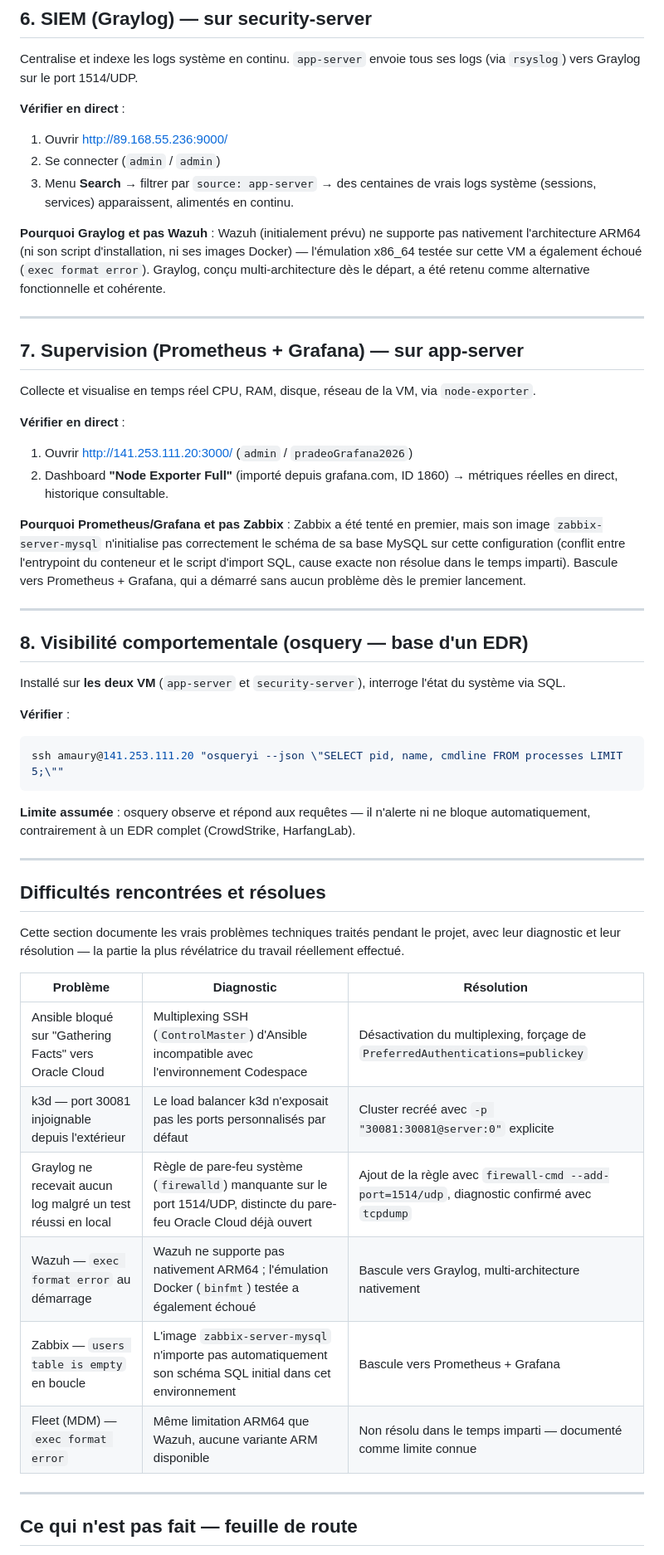
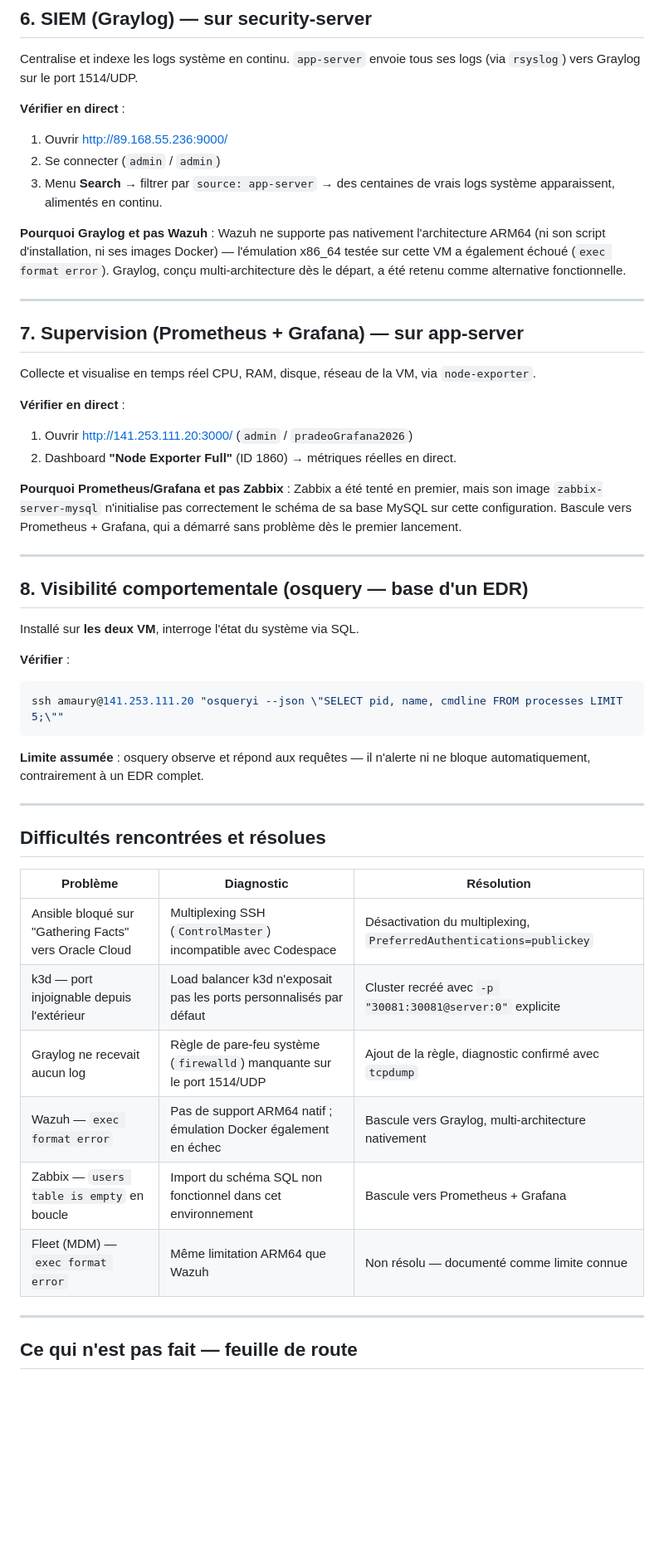
Before and after one commit to Omarben04/pradeo-devops-demo, a Markdown page: README.md, the part around one of its changes. Shown at 83% size. GitHub-like rendering; blank space fills up the shorter version.

````diff
--- a/README.md
+++ b/README.md
@@ -141,9 +130,9 @@ Centralise et indexe les logs système en continu. `app-server` envoie tous ses
 1. Ouvrir http://89.168.55.236:9000/
 2. Se connecter (`admin` / `admin`)
 3. Menu **Search** → filtrer par `source: app-server`
-→ des centaines de vrais logs système (sessions, services) apparaissent, alimentés en continu.
+→ des centaines de vrais logs système apparaissent, alimentés en continu.
 
-**Pourquoi Graylog et pas Wazuh** : Wazuh (initialement prévu) ne supporte pas nativement l'architecture ARM64 (ni son script d'installation, ni ses images Docker) — l'émulation x86_64 testée sur cette VM a également échoué (`exec format error`). Graylog, conçu multi-architecture dès le départ, a été retenu comme alternative fonctionnelle et cohérente.
+**Pourquoi Graylog et pas Wazuh** : Wazuh ne supporte pas nativement l'architecture ARM64 (ni son script d'installation, ni ses images Docker) — l'émulation x86_64 testée sur cette VM a également échoué (`exec format error`). Graylog, conçu multi-architecture dès le départ, a été retenu comme alternative fonctionnelle.
 
 ---
 
@@ -153,38 +142,36 @@ Collecte et visualise en temps réel CPU, RAM, disque, réseau de la VM, via `no
 
 **Vérifier en direct** :
 1. Ouvrir http://141.253.111.20:3000/ (`admin` / `pradeoGrafana2026`)
-2. Dashboard **"Node Exporter Full"** (importé depuis grafana.com, ID 1860)
-→ métriques réelles en direct, historique consultable.
+2. Dashboard **"Node Exporter Full"** (ID 1860)
+→ métriques réelles en direct.
 
-**Pourquoi Prometheus/Grafana et pas Zabbix** : Zabbix a été tenté en premier, mais son image `zabbix-server-mysql` n'initialise pas correctement le schéma de sa base MySQL sur cette configuration (conflit entre l'entrypoint du conteneur et le script d'import SQL, cause exacte non résolue dans le temps imparti). Bascule vers Prometheus + Grafana, qui a démarré sans aucun problème dès le premier lancement.
+**Pourquoi Prometheus/Grafana et pas Zabbix** : Zabbix a été tenté en premier, mais son image `zabbix-server-mysql` n'initialise pas correctement le schéma de sa base MySQL sur cette configuration. Bascule vers Prometheus + Grafana, qui a démarré sans problème dès le premier lancement.
 
 ---
 
 ## 8. Visibilité comportementale (osquery — base d'un EDR)
 
-Installé sur **les deux VM** (`app-server` et `security-server`), interroge l'état du système via SQL.
+Installé sur **les deux VM**, interroge l'état du système via SQL.
 
 **Vérifier** :
 ```bash
 ssh amaury@141.253.111.20 "osqueryi --json \"SELECT pid, name, cmdline FROM processes LIMIT 5;\""
 ```
 
-**Limite assumée** : osquery observe et répond aux requêtes — il n'alerte ni ne bloque automatiquement, contrairement à un EDR complet (CrowdStrike, HarfangLab).
+**Limite assumée** : osquery observe et répond aux requêtes — il n'alerte ni ne bloque automatiquement, contrairement à un EDR complet.
 
 ---
 
 ## Difficultés rencontrées et résolues
 
-Cette section documente les vrais problèmes techniques traités pendant le projet, avec leur diagnostic et leur résolution — la partie la plus révélatrice du travail réellement effectué.
-
 | Problème | Diagnostic | Résolution |
 |---|---|---|
-| Ansible bloqué sur "Gathering Facts" vers Oracle Cloud | Multiplexing SSH (`ControlMaster`) d'Ansible incompatible avec l'environnement Codespace | Désactivation du multiplexing, forçage de `PreferredAuthentications=publickey` |
-| k3d — port 30081 injoignable depuis l'extérieur | Le load balancer k3d n'exposait pas les ports personnalisés par défaut | Cluster recréé avec `-p "30081:30081@server:0"` explicite |
-| Graylog ne recevait aucun log malgré un test réussi en local | Règle de pare-feu système (`firewalld`) manquante sur le port 1514/UDP, distincte du pare-feu Oracle Cloud déjà ouvert | Ajout de la règle avec `firewall-cmd --add-port=1514/udp`, diagnostic confirmé avec `tcpdump` |
-| Wazuh — `exec format error` au démarrage | Wazuh ne supporte pas nativement ARM64 ; l'émulation Docker (`binfmt`) testée a également échoué | Bascule vers Graylog, multi-architecture nativement |
-| Zabbix — `users table is empty` en boucle | L'image `zabbix-server-mysql` n'importe pas automatiquement son schéma SQL initial dans cet environnement | Bascule vers Prometheus + Grafana |
-| Fleet (MDM) — `exec format error` | Même limitation ARM64 que Wazuh, aucune variante ARM disponible | Non résolu dans le temps imparti — documenté comme limite connue |
+| Ansible bloqué sur "Gathering Facts" vers Oracle Cloud | Multiplexing SSH (`ControlMaster`) incompatible avec Codespace | Désactivation du multiplexing, `PreferredAuthentications=publickey` |
+| k3d — port injoignable depuis l'extérieur | Load balancer k3d n'exposait pas les ports personnalisés par défaut | Cluster recréé avec `-p "30081:30081@server:0"` explicite |
+| Graylog ne recevait aucun log | Règle de pare-feu système (`firewalld`) manquante sur le port 1514/UDP | Ajout de la règle, diagnostic confirmé avec `tcpdump` |
+| Wazuh — `exec format error` | Pas de support ARM64 natif ; émulation Docker également en échec | Bascule vers Graylog, multi-architecture nativement |
+| Zabbix — `users table is empty` en boucle | Import du schéma SQL non fonctionnel dans cet environnement | Bascule vers Prometheus + Grafana |
+| Fleet (MDM) — `exec format error` | Même limitation ARM64 que Wazuh | Non résolu — documenté comme limite connue |
 
 ---
 
````
Also changed, not shown: other parts of README.md (+20 -31 lines).
